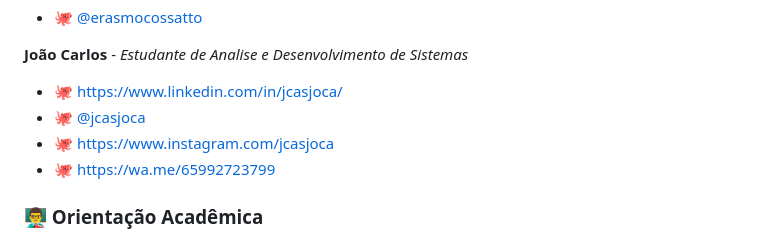
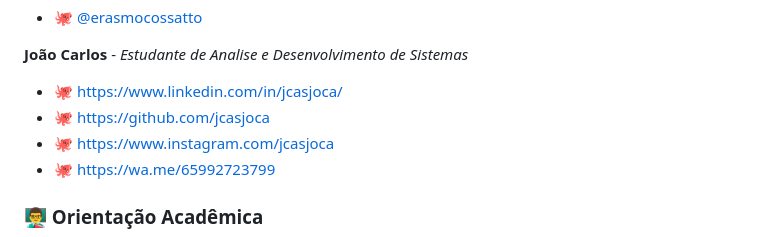
Before and after one commit to matheusassuncaoo/psyclin, a Markdown page: README.md, the part around the change. GitHub-like rendering.

```diff
--- a/README.md
+++ b/README.md
@@ -289,7 +289,7 @@ psyclin/
 
 **João Carlos** - *Estudante de Analise e Desenvolvimento de Sistemas*
 - 🐙 https://www.linkedin.com/in/jcasjoca/
-- 🐙 [@jcasjoca](https://github.com/jcasjoca)
+- 🐙 https://github.com/jcasjoca
 - 🐙 https://www.instagram.com/jcasjoca
 - 🐙 https://wa.me/65992723799
 
```
